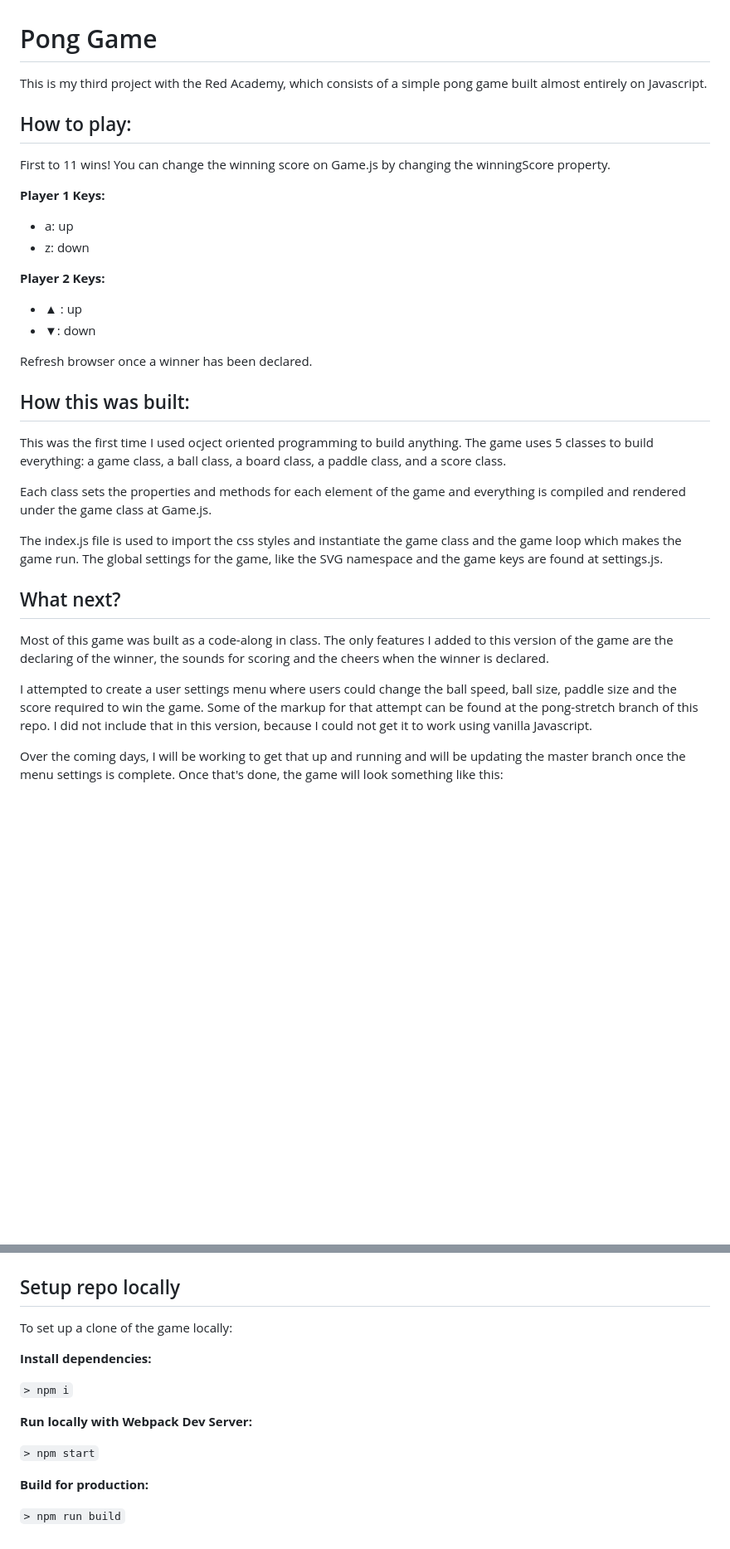
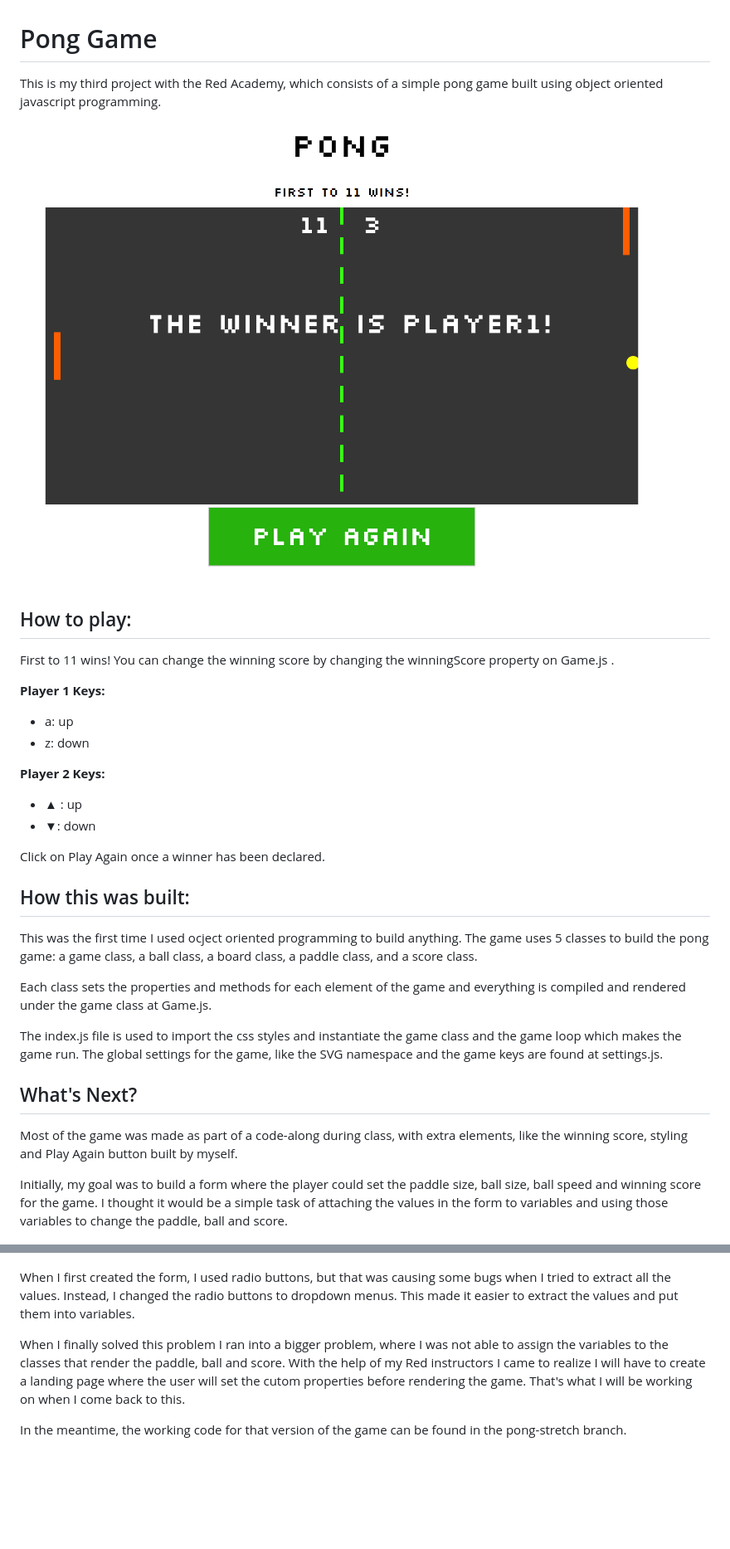
Before and after one commit to jorosafi/pong-project, a Markdown page: README.md, 2 parts joined by grey strips. Shown: that part at 83% size. Drawn GitHub-style; pictures changed too: images/restart-screenshot.png (added); blank space fills up the shorter version.

Commit message:
adding Play Again button and adding more information to ReadMe

```diff
--- a/README.md
+++ b/README.md
@@ -1,10 +1,12 @@
 # Pong Game
 
-This is my third project with the Red Academy, which consists of a simple pong game built almost entirely on Javascript.
+This is my third project with the Red Academy, which consists of a simple pong game built using object oriented javascript programming.
+
+![Settings Menu Screenshot](images/restart-screenshot.png)
 
 ## How to play:
 First to 11 wins!
-You can change the winning score on Game.js by changing the winningScore property.
+You can change the winning score by changing the winningScore property on Game.js .
 
 **Player 1 Keys:**
 * a: up
@@ -14,36 +16,24 @@ You can change the winning score on Game.js by changing the winningScore propert
 * ▲ : up
 * ▼: down
 
-Refresh browser once a winner has been declared.
+Click on Play Again once a winner has been declared.
 
 ## How this was built:
-This was the first time I used ocject oriented programming to build anything. The game uses 5 classes to build everything: a game class, a ball class, a board class, a paddle class, and a score class.
+This was the first time I used ocject oriented programming to build anything. The game uses 5 classes to build the pong game: a game class, a ball class, a board class, a paddle class, and a score class.
 
 Each class sets the properties and methods for each element of the game and everything is compiled and rendered under the game class at Game.js.
 
 The index.js file is used to import the css styles and instantiate the game class and the game loop which makes the game run. The global settings for the game, like the SVG namespace and the game keys are found at settings.js.
 
-## What next?
-Most of this game was built as a code-along in class. The only features I added to this version of the game are the declaring of the winner, the sounds for scoring and the cheers when the winner is declared.
+## What's Next?
+Most of the game was made as part of a code-along during class, with extra elements, like the winning score, styling and Play Again button built by myself.
 
-I attempted to create a user settings menu where users could change the ball speed, ball size, paddle size and the score required to win the game. Some of the markup for that attempt can be found at the pong-stretch branch of this repo. I did not include that in this version, because I could not get it to work using vanilla Javascript.
-
-Over the coming days, I will be working to get that up and running and will be updating the master branch once the menu settings is complete. Once that's done, the game will look something like this:
+Initially, my goal was to build a form where the player could set the paddle size, ball size, ball speed and winning score for the game. I thought it would be a simple task of attaching the values in the form to variables and using those variables to change the paddle, ball and score.
 
 ![Settings Menu Screenshot](images/settings-screenshot.png)
 
-## Setup repo locally
+When I first created the form, I used radio buttons, but that was causing some bugs when I tried to extract all the values. Instead, I changed the radio buttons to dropdown menus. This made it easier to extract the values and put them into variables.
 
-To set up a clone of the game locally:
+When I finally solved this problem I ran into a bigger problem, where I was not able to assign the variables to the classes that render the paddle, ball and score. With the help of my Red instructors I came to realize I will have to create a landing page where the user will set the cutom properties before rendering the game. That's what I will be working on when I come back to this.
 
-**Install dependencies:**
-
-`> npm i`
-
-**Run locally with Webpack Dev Server:**
-
-`> npm start`
-
-**Build for production:**
-
-`> npm run build`
+In the meantime, the working code for that version of the game can be found in the pong-stretch branch.
```
Also changed, not shown: 4 other files.
